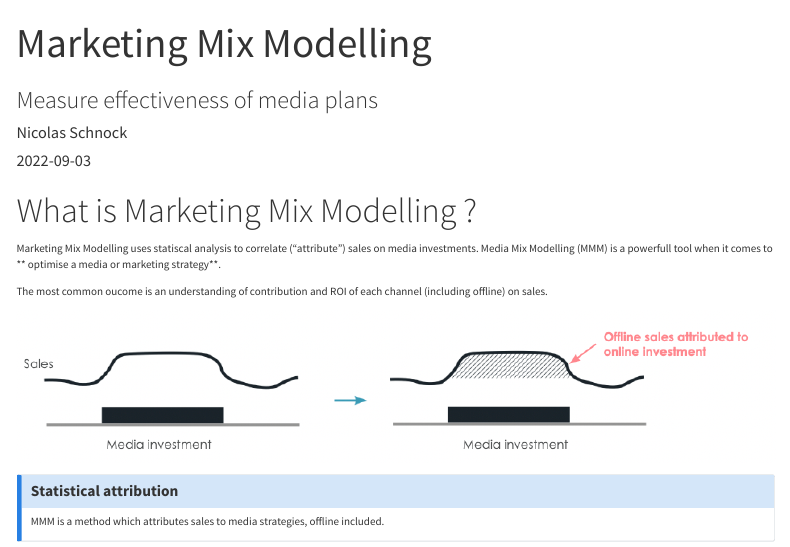
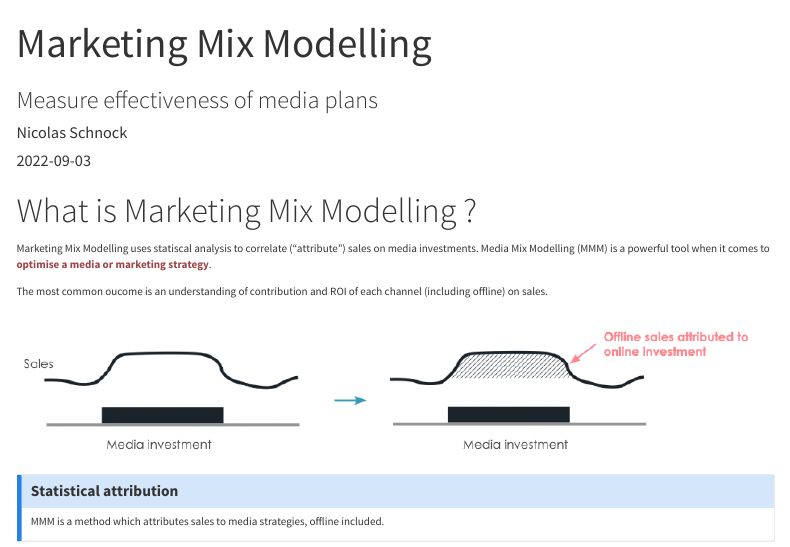
Before and after one commit to SchnockNicolas/quartoblog, a Quarto document (products/MMM/index.qmd): the page in a window 1100 px wide, from its top. Rendered offline with R 4.5, knitr and Pandoc in place of Quarto, with nearby package versions; menus at the side of the page are left out.

Commit message:
corrections

```diff
--- a/products/MMM/index.qmd
+++ b/products/MMM/index.qmd
@@ -17,7 +17,7 @@ knitr::opts_chunk$set(echo = FALSE)
 
 # What is Marketing Mix Modelling ?
 
-Marketing Mix Modelling uses statiscal analysis to correlate ("attribute") sales on media investments. Media Mix Modelling (MMM) is a powerfull tool when it comes to ** optimise a media or marketing strategy**.
+Marketing Mix Modelling uses statiscal analysis to correlate ("attribute") sales on media investments. Media Mix Modelling (MMM) is a powerful tool when it comes to **optimise a media or marketing strategy**.
 
 The most common oucome is an understanding of contribution and ROI of each channel (including offline) on sales.
 
```
